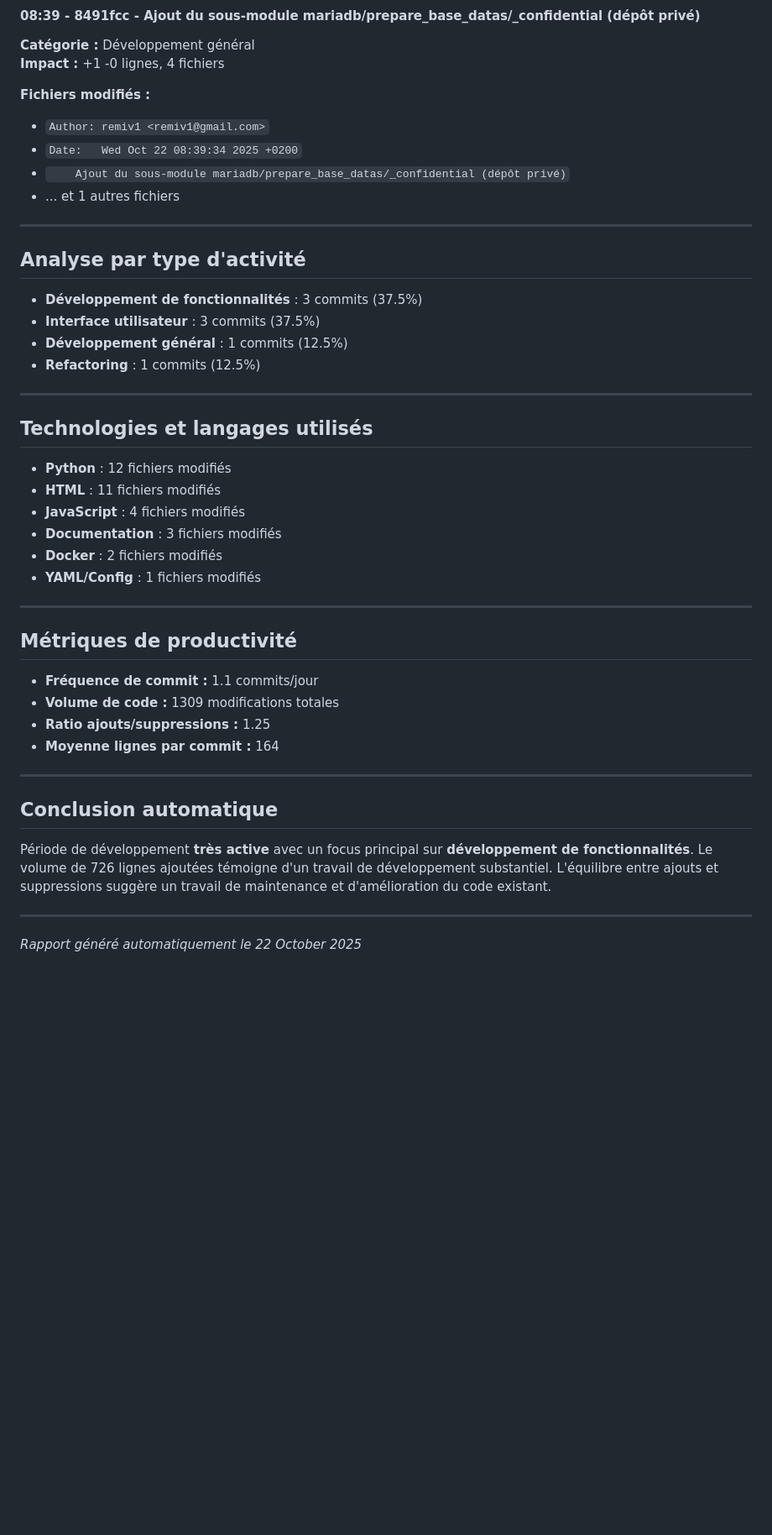
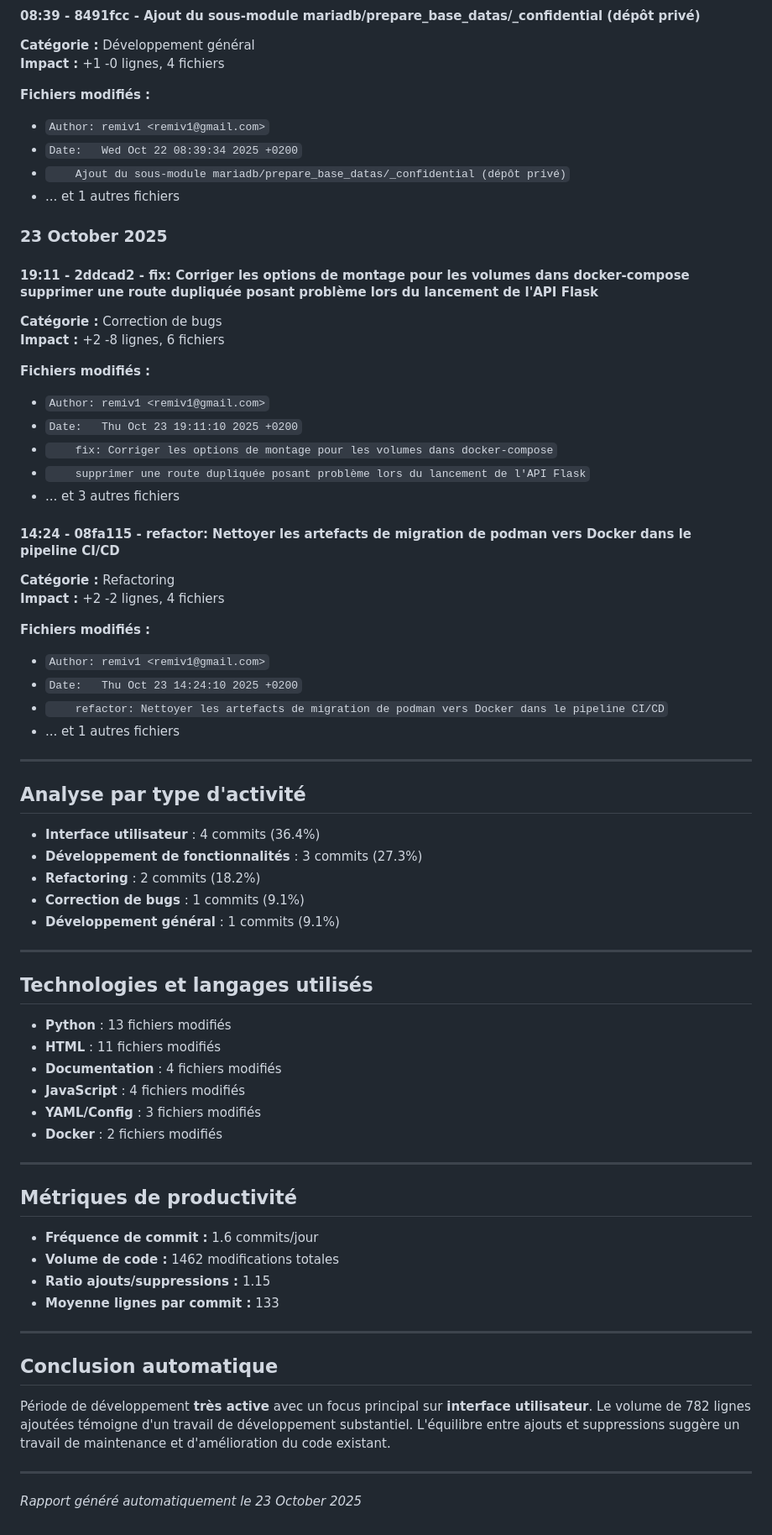
Before and after one commit to remiv1/acfc_intra, a Markdown page: suivi_realisation_auto.md, the part around one of its changes. Shown at 84% size. Drawn GitHub-style; blank space fills up the shorter version.

Commit message:
📊 Mise à jour automatique du rapport de suivi (23/10/2025)

```diff
--- a/suivi_realisation_auto.md
+++ b/suivi_realisation_auto.md
@@ -116,40 +127,67 @@
 - ... et 1 autres fichiers
 
 
+### 23 October 2025
+
+#### 19:11 - 2ddcad2 - fix: Corriger les options de montage pour les volumes dans docker-compose supprimer une route dupliquée posant problème lors du lancement de l'API Flask
+
+**Catégorie :** Correction de bugs
+**Impact :** +2 -8 lignes, 6 fichiers
+
+**Fichiers modifiés :**
+- `Author: remiv1 <remiv1@gmail.com>`
+- `Date:   Thu Oct 23 19:11:10 2025 +0200`
+- `    fix: Corriger les options de montage pour les volumes dans docker-compose`
+- `    supprimer une route dupliquée posant problème lors du lancement de l'API Flask`
+- ... et 3 autres fichiers
+
+#### 14:24 - 08fa115 - refactor: Nettoyer les artefacts de migration de podman vers Docker dans le pipeline CI/CD
+
+**Catégorie :** Refactoring
+**Impact :** +2 -2 lignes, 4 fichiers
+
+**Fichiers modifiés :**
+- `Author: remiv1 <remiv1@gmail.com>`
+- `Date:   Thu Oct 23 14:24:10 2025 +0200`
+- `    refactor: Nettoyer les artefacts de migration de podman vers Docker dans le pipeline CI/CD`
+- ... et 1 autres fichiers
+
+
 ---
 
 ## Analyse par type d'activité
 
-- **Développement de fonctionnalités** : 3 commits (37.5%)
-- **Interface utilisateur** : 3 commits (37.5%)
-- **Développement général** : 1 commits (12.5%)
-- **Refactoring** : 1 commits (12.5%)
+- **Interface utilisateur** : 4 commits (36.4%)
+- **Développement de fonctionnalités** : 3 commits (27.3%)
+- **Refactoring** : 2 commits (18.2%)
+- **Correction de bugs** : 1 commits (9.1%)
+- **Développement général** : 1 commits (9.1%)
 
 ---
 
 ## Technologies et langages utilisés
 
-- **Python** : 12 fichiers modifiés
+- **Python** : 13 fichiers modifiés
 - **HTML** : 11 fichiers modifiés
+- **Documentation** : 4 fichiers modifiés
 - **JavaScript** : 4 fichiers modifiés
-- **Documentation** : 3 fichiers modifiés
+- **YAML/Config** : 3 fichiers modifiés
 - **Docker** : 2 fichiers modifiés
-- **YAML/Config** : 1 fichiers modifiés
 
 ---
 
 ## Métriques de productivité
 
-- **Fréquence de commit :** 1.1 commits/jour
-- **Volume de code :** 1309 modifications totales
-- **Ratio ajouts/suppressions :** 1.25
-- **Moyenne lignes par commit :** 164
+- **Fréquence de commit :** 1.6 commits/jour
+- **Volume de code :** 1462 modifications totales
+- **Ratio ajouts/suppressions :** 1.15
+- **Moyenne lignes par commit :** 133
 
 ---
 
 ## Conclusion automatique
 
-Période de développement **très active** avec un focus principal sur **développement de fonctionnalités**. Le volume de 726 lignes ajoutées témoigne d'un travail de développement substantiel. L'équilibre entre ajouts et suppressions suggère un travail de maintenance et d'amélioration du code existant.
+Période de développement **très active** avec un focus principal sur **interface utilisateur**. Le volume de 782 lignes ajoutées témoigne d'un travail de développement substantiel. L'équilibre entre ajouts et suppressions suggère un travail de maintenance et d'amélioration du code existant.
 
 ---
-*Rapport généré automatiquement le 22 October 2025*
+*Rapport généré automatiquement le 23 October 2025*
```
Also changed, not shown: other parts of suivi_realisation_auto.md (+18 -7 lines).
